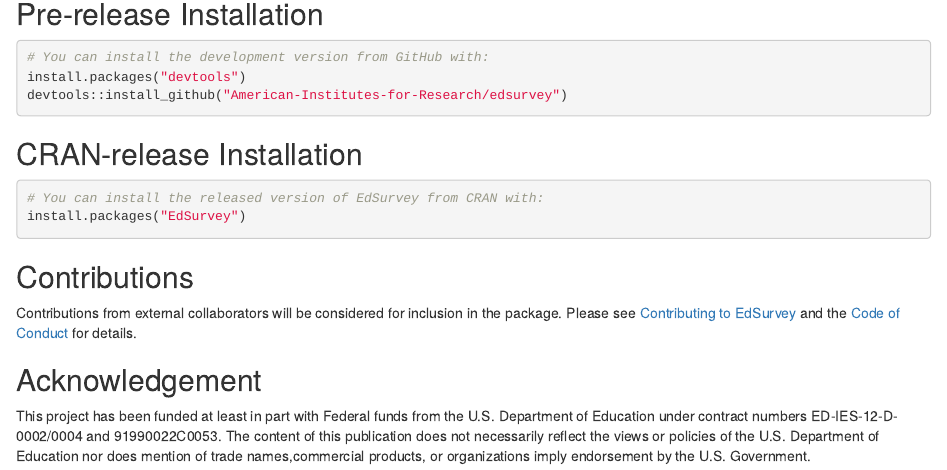
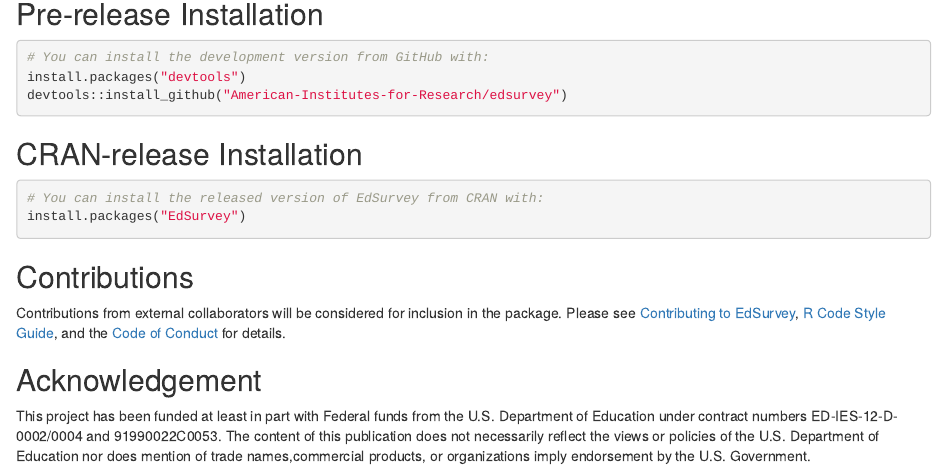
Before and after one commit to American-Institutes-for-Research/EdSurvey, an R Markdown document (README.Rmd): the page in a window 1100 px wide, from 340 px down. The pictures show the output file README.html that the author committed with the source, opened offline.

Commit message:
add style guide and update readme

```diff
--- a/README.Rmd
+++ b/README.Rmd
@@ -44,7 +44,7 @@
 
 ## Contributions
 
-Contributions from external collaborators will be considered for inclusion in the package. Please see [Contributing to EdSurvey](.github/CONTRIBUTING.md) and the [Code of Conduct](CODE_OF_CONDUCT.md) for details.
+Contributions from external collaborators will be considered for inclusion in the package. Please see [Contributing to EdSurvey](.github/CONTRIBUTING.md), [R Code Style Guide](.github/STYLE_GUIDE.md), and the [Code of Conduct](CODE_OF_CONDUCT.md) for details.
 
 ## Acknowledgement
 
```
Also changed, not shown: .github/CONTRIBUTING.md, .github/STYLE_GUIDE.md (added), README.html.
